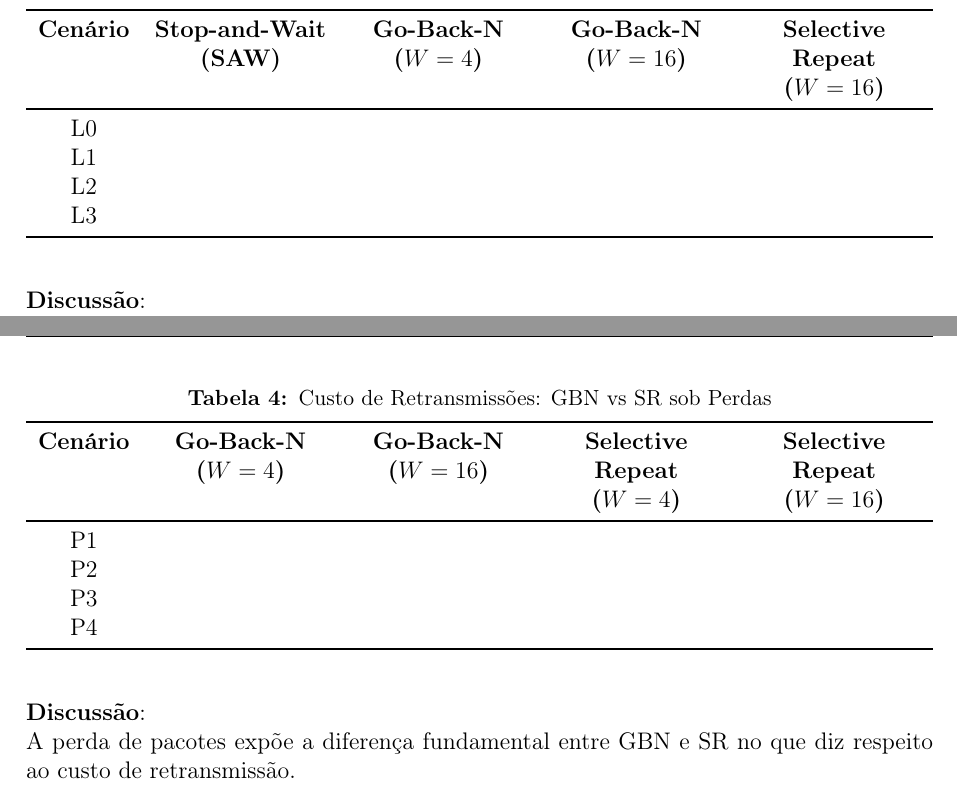
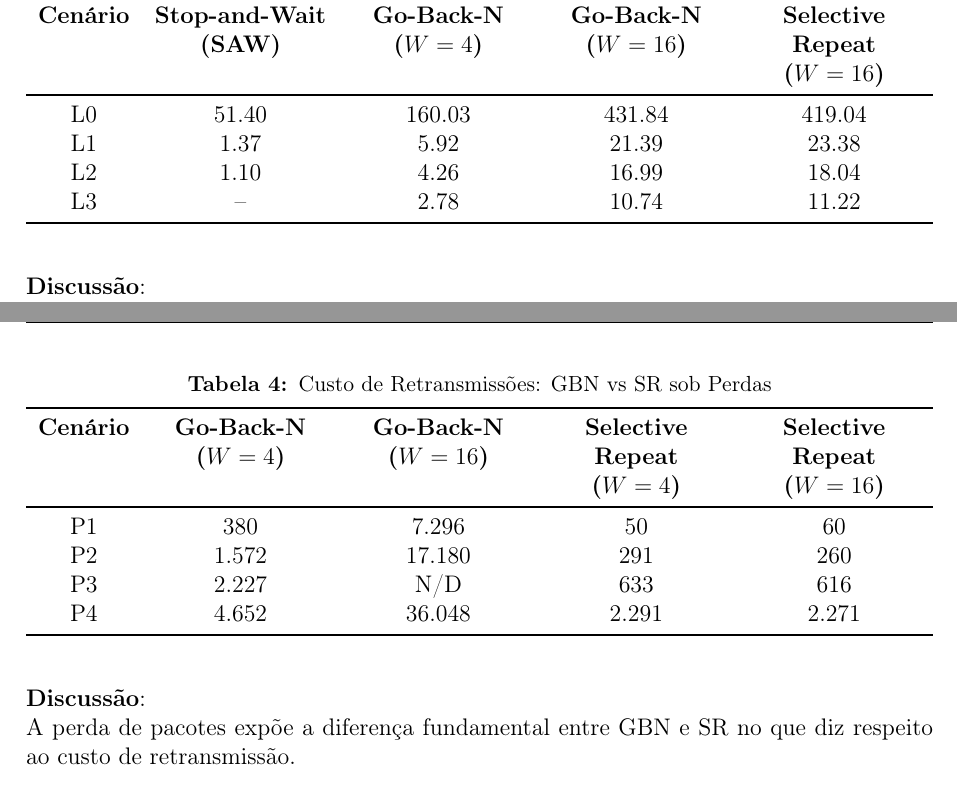
Before and after one commit to fabriciorassier/TF-Redes, a LaTeX document (relatorio.tex): two parts of pages 8 and 9 of 14, joined at a grey line, cut so that both start at the same text. Compiled offline with pdfLaTeX.

Commit message:
relatorio: preenche tabelas de throughput e retransmissoes da Parte 2
Dados coletados em testes Mac (WiFi) <-> Windows (Ethernet) com clumsy.
Falta: SAW L3 e GBN P3 janela16 (pendentes).

```diff
--- a/relatorio.tex
+++ b/relatorio.tex
@@ -274,10 +274,10 @@ A tabela abaixo compara o throughput medido dos três protocolos sob as diferent
         \toprule
         \textbf{Cenário} & \textbf{Stop-and-Wait (SAW)} & \textbf{Go-Back-N ($W=4$)} & \textbf{Go-Back-N ($W=16$)} & \textbf{Selective Repeat ($W=16$)} \\
         \midrule
-        L0 & & & & \\
-        L1 & & & & \\
-        L2 & & & & \\
-        L3 & & & & \\
+        L0 & 51.40  & 160.03  & 431.84  & 419.04 \\
+        L1 & 1.37   & 5.92    & 21.39   & 23.38  \\
+        L2 & 1.10   & 4.26    & 16.99   & 18.04  \\
+        L3 & --     & 2.78    & 10.74   & 11.22  \\
         \bottomrule
     \end{tabularx}
     \label{tab:comparativo_latencia}
@@ -310,10 +310,10 @@ A perda de pacotes impacta de formas muito distintas o GBN (onde uma perda forç
         \toprule
         \textbf{Cenário} & \textbf{Go-Back-N ($W=4$)} & \textbf{Go-Back-N ($W=16$)} & \textbf{Selective Repeat ($W=4$)} & \textbf{Selective Repeat ($W=16$)} \\
         \midrule
-        P1 & & & & \\
-        P2 & & & & \\
-        P3 & & & & \\
-        P4 & & & & \\
+        P1 & 380    & 7.296   & 50    & 60    \\
+        P2 & 1.572  & 17.180  & 291   & 260   \\
+        P3 & 2.227  & N/D     & 633   & 616   \\
+        P4 & 4.652  & 36.048  & 2.291 & 2.271 \\
         \bottomrule
     \end{tabularx}
     \label{tab:comparativo_perdas}
```
